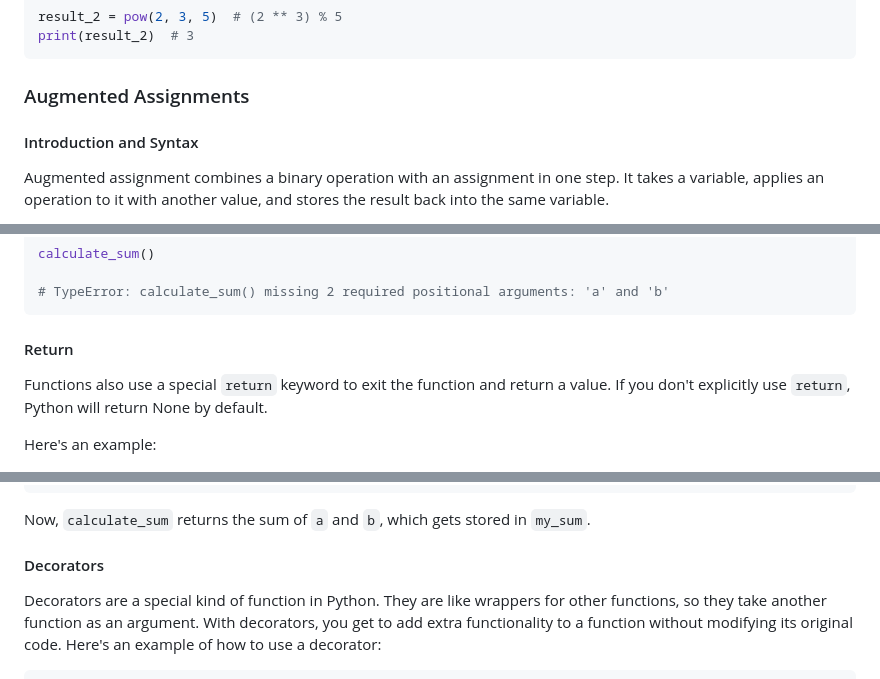
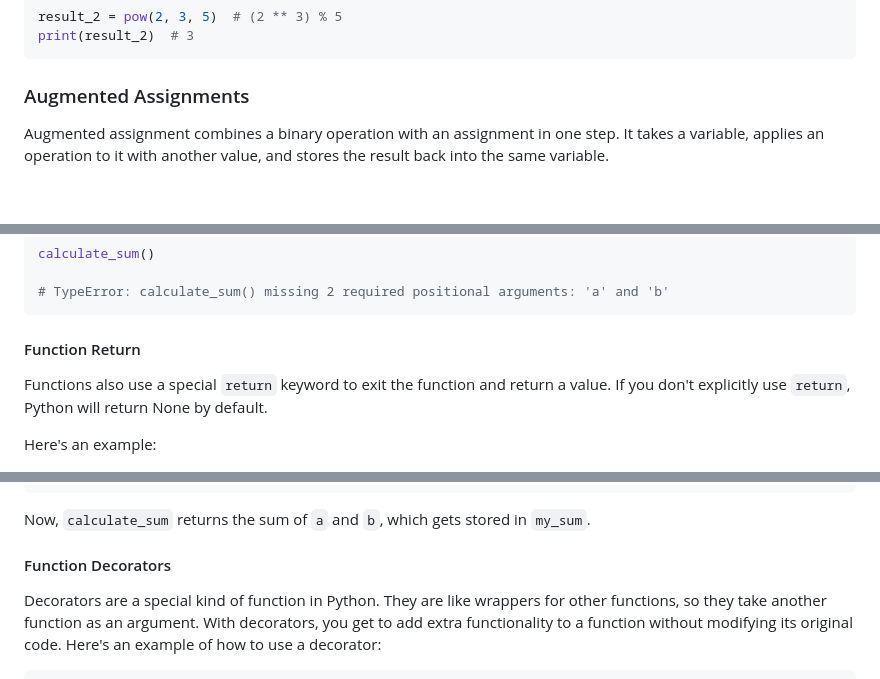
Before and after one commit to lyrellis/freeCodeCamp_full_stack_developer, a Markdown page: python_notes.md, 3 parts joined by grey strips. GitHub-like rendering; blank space fills up the shorter version.

````diff
--- a/python_notes.md
+++ b/python_notes.md
@@ -557,8 +556,6 @@ print(result_2)  # 3
 ```
 
 ### Augmented Assignments
-
-#### Introduction and Syntax
 
 Augmented assignment combines a binary operation with an assignment in one step. It takes a variable, applies an operation to it with another value, and stores the result back into the same variable.
 
@@ -717,7 +714,7 @@ calculate_sum()
 # TypeError: calculate_sum() missing 2 required positional arguments: 'a' and 'b'
 ```
 
-#### Return
+#### Function Return
 
 Functions also use a special `return` keyword to exit the function and return a value. If you don't explicitly use `return`, Python will return None by default.
 
@@ -743,7 +740,7 @@ print(my_sum) # 4
 
 Now, `calculate_sum` returns the sum of `a` and `b`, which gets stored in `my_sum`.
 
-#### Decorators
+#### Function Decorators
 
 Decorators are a special kind of function in Python. They are like wrappers for other functions, so they take another function as an argument. With decorators, you get to add extra functionality to a function without modifying its original code. Here's an example of how to use a decorator:
 
````
Also changed, not shown: other parts of python_notes.md (+19 -20 lines).
